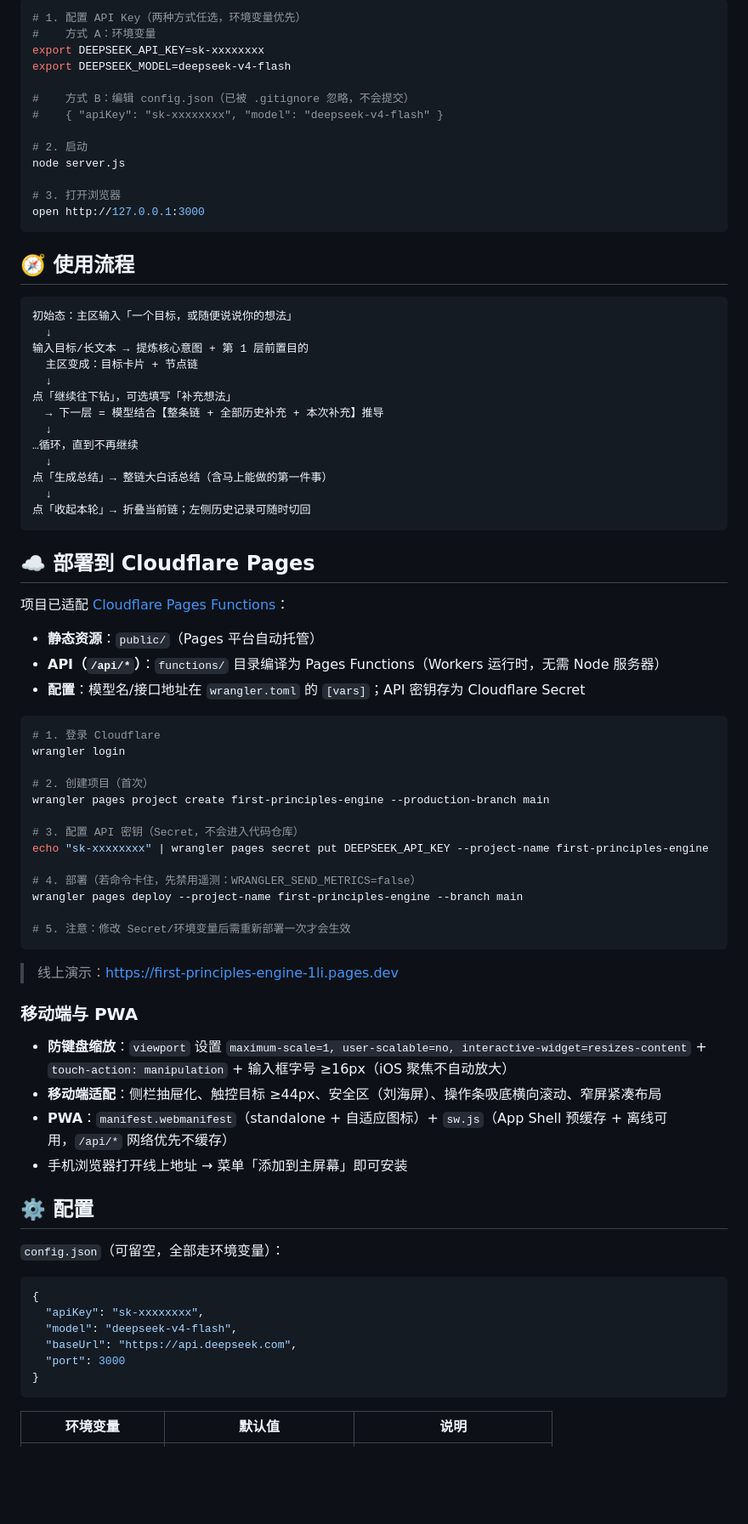
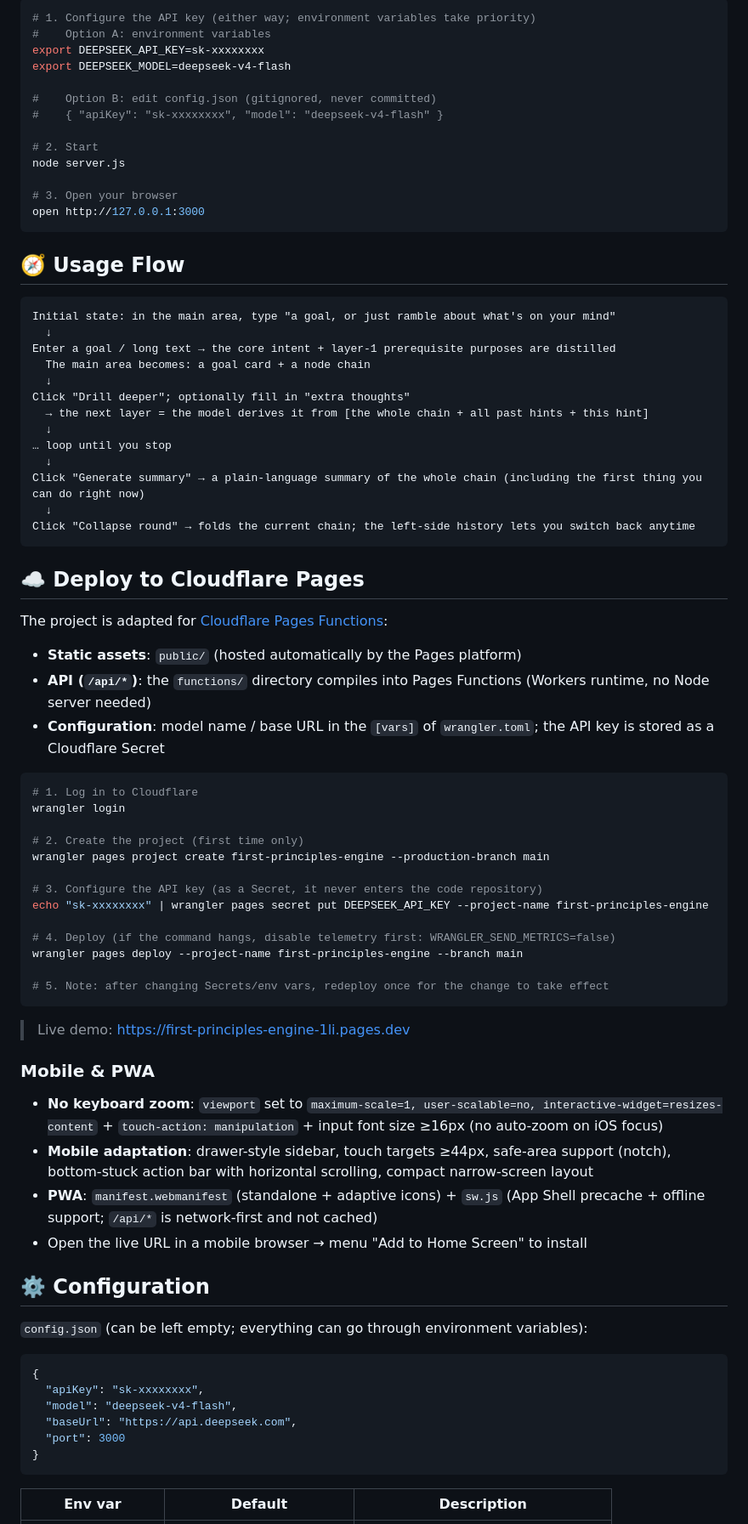
Before and after one commit to xiangjianan/primus, a Markdown page: README.md, the part around one of its changes. Shown at 85% size. Drawn GitHub-style; blank space fills up the shorter version.

````diff
--- a/README.md
+++ b/README.md
@@ -51,73 +53,73 @@
 
 ```bash
-# 1. 配置 API Key（两种方式任选，环境变量优先）
-#    方式 A：环境变量
+# 1. Configure the API key (either way; environment variables take priority)
+#    Option A: environment variables
 export DEEPSEEK_API_KEY=sk-xxxxxxxx
 export DEEPSEEK_MODEL=deepseek-v4-flash
 
-#    方式 B：编辑 config.json（已被 .gitignore 忽略，不会提交）
+#    Option B: edit config.json (gitignored, never committed)
 #    { "apiKey": "sk-xxxxxxxx", "model": "deepseek-v4-flash" }
 
-# 2. 启动
+# 2. Start
 node server.js
 
-# 3. 打开浏览器
+# 3. Open your browser
 open http://127.0.0.1:3000
 ```
 
-## 🧭 使用流程
+## 🧭 Usage Flow
 
 ```
-初始态：主区输入「一个目标，或随便说说你的想法」
+Initial state: in the main area, type "a goal, or just ramble about what's on your mind"
   ↓
-输入目标/长文本 → 提炼核心意图 + 第 1 层前置目的
-  主区变成：目标卡片 + 节点链
+Enter a goal / long text → the core intent + layer-1 prerequisite purposes are distilled
+  The main area becomes: a goal card + a node chain
   ↓
-点「继续往下钻」，可选填写「补充想法」
-  → 下一层 = 模型结合【整条链 + 全部历史补充 + 本次补充】推导
+Click "Drill deeper"; optionally fill in "extra thoughts"
+  → the next layer = the model derives it from [the whole chain + all past hints + this hint]
   ↓
-…循环，直到不再继续
+… loop until you stop
   ↓
-点「生成总结」→ 整链大白话总结（含马上能做的第一件事）
+Click "Generate summary" → a plain-language summary of the whole chain (including the first thing you can do right now)
   ↓
-点「收起本轮」→ 折叠当前链；左侧历史记录可随时切回
+Click "Collapse round" → folds the current chain; the left-side history lets you switch back anytime
 ```
 
-## ☁️ 部署到 Cloudflare Pages
+## ☁️ Deploy to Cloudflare Pages
 
-项目已适配 [Cloudflare Pages Functions](https://developers.cloudflare.com/pages/functions/)：
-- **静态资源**：`public/`（Pages 平台自动托管）
-- **API（`/api/*`）**：`functions/` 目录编译为 Pages Functions（Workers 运行时，无需 Node 服务器）
-- **配置**：模型名/接口地址在 `wrangler.toml` 的 `[vars]`；API 密钥存为 Cloudflare Secret
+The project is adapted for [Cloudflare Pages Functions](https://developers.cloudflare.com/pages/functions/):
+- **Static assets**: `public/` (hosted automatically by the Pages platform)
+- **API (`/api/*`)**: the `functions/` directory compiles into Pages Functions (Workers runtime, no Node server needed)
+- **Configuration**: model name / base URL in the `[vars]` of `wrangler.toml`; the API key is stored as a Cloudflare Secret
 
 ```bash
-# 1. 登录 Cloudflare
+# 1. Log in to Cloudflare
 wrangler login
 
-# 2. 创建项目（首次）
+# 2. Create the project (first time only)
 wrangler pages project create first-principles-engine --production-branch main
 
-# 3. 配置 API 密钥（Secret，不会进入代码仓库）
+# 3. Configure the API key (as a Secret, it never enters the code repository)
 echo "sk-xxxxxxxx" | wrangler pages secret put DEEPSEEK_API_KEY --project-name first-principles-engine
 
-# 4. 部署（若命令卡住，先禁用遥测：WRANGLER_SEND_METRICS=false）
+# 4. Deploy (if the command hangs, disable telemetry first: WRANGLER_SEND_METRICS=false)
 wrangler pages deploy --project-name first-principles-engine --branch main
 
-# 5. 注意：修改 Secret/环境变量后需重新部署一次才会生效
+# 5. Note: after changing Secrets/env vars, redeploy once for the change to take effect
 ```
 
-> 线上演示：https://first-principles-engine-1li.pages.dev
+> Live demo: https://first-principles-engine-1li.pages.dev
 
-### 移动端与 PWA
+### Mobile & PWA
 
-- **防键盘缩放**：`viewport` 设置 `maximum-scale=1, user-scalable=no, interactive-widget=resizes-content` + `touch-action: manipulation` + 输入框字号 ≥16px（iOS 聚焦不自动放大）
-- **移动端适配**：侧栏抽屉化、触控目标 ≥44px、安全区（刘海屏）、操作条吸底横向滚动、窄屏紧凑布局
-- **PWA**：`manifest.webmanifest`（standalone + 自适应图标）+ `sw.js`（App Shell 预缓存 + 离线可用，`/api/*` 网络优先不缓存）
-- 手机浏览器打开线上地址 → 菜单「添加到主屏幕」即可安装
+- **No keyboard zoom**: `viewport` set to `maximum-scale=1, user-scalable=no, interactive-widget=resizes-content` + `touch-action: manipulation` + input font size ≥16px (no auto-zoom on iOS focus)
+- **Mobile adaptation**: drawer-style sidebar, touch targets ≥44px, safe-area support (notch), bottom-stuck action bar with horizontal scrolling, compact narrow-screen layout
+- **PWA**: `manifest.webmanifest` (standalone + adaptive icons) + `sw.js` (App Shell precache + offline support; `/api/*` is network-first and not cached)
+- Open the live URL in a mobile browser → menu "Add to Home Screen" to install
 
-## ⚙️ 配置
+## ⚙️ Configuration
 
-`config.json`（可留空，全部走环境变量）：
+`config.json` (can be left empty; everything can go through environment variables):
 
 ```json
 {
@@ -128,5 +130,5 @@ wrangler pages deploy --project-name first-principles-engine --branch main
 }
 ```
 
-| 环境变量 | 默认值 | 说明 |
+| Env var | Default | Description |
 | --- | --- | --- |
````
Also changed, not shown: other parts of README.md (+70 -68 lines).
